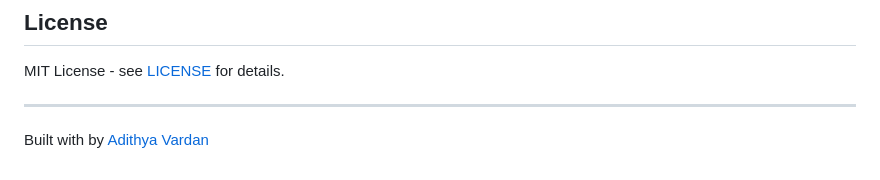
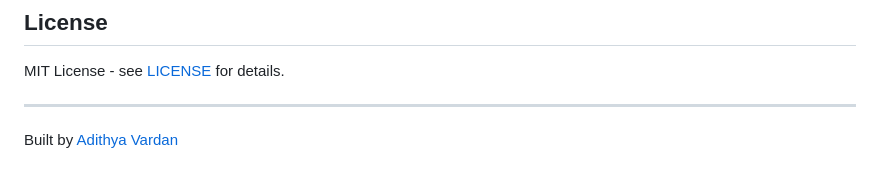
Before and after one commit to AdithyaVardan1/Graph-rag-research-assistant, a Markdown page: README.md, the part around the change. Drawn GitHub-style.

Commit message:
Fix typo in README about author

```diff
--- a/README.md
+++ b/README.md
@@ -229,4 +229,4 @@ MIT License - see [LICENSE](LICENSE) for details.
 
 ---
 
-Built with by [Adithya Vardan](https://github.com/AdithyaVardan1)
+Built by [Adithya Vardan](https://github.com/AdithyaVardan1)
```
